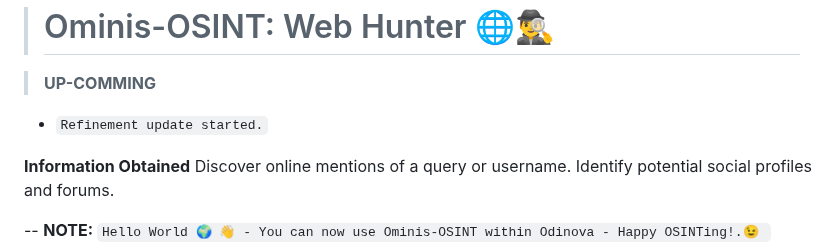
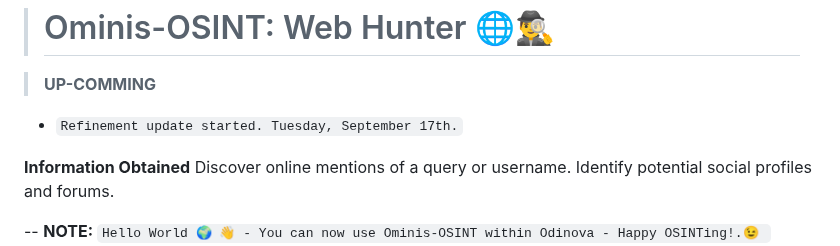
Before and after one commit to AnonCatalyst/Ominis-OSINT, a Markdown page: README.md, the part around the change. Drawn GitHub-style.

```diff
--- a/README.md
+++ b/README.md
@@ -1,7 +1,7 @@
 ># Ominis-OSINT: Web Hunter 🌐🕵️‍♂️
 
 > **UP-COMMING**
-- `Refinement update started.`
+- `Refinement update started. Tuesday, September 17th.`
 
 **Information Obtained**
     Discover online mentions of a query or username.
```
